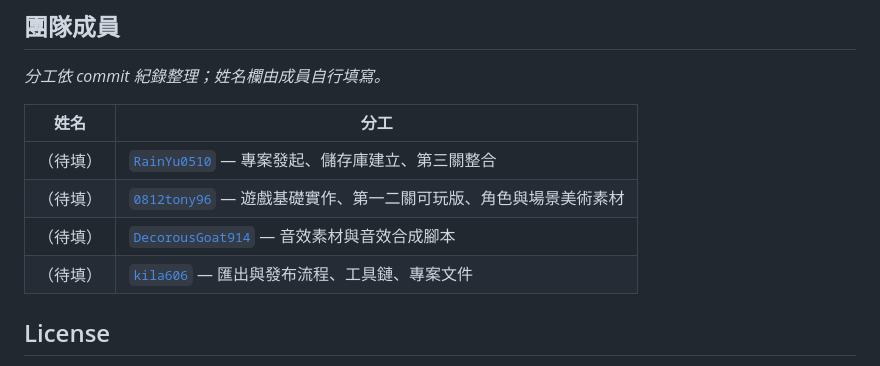
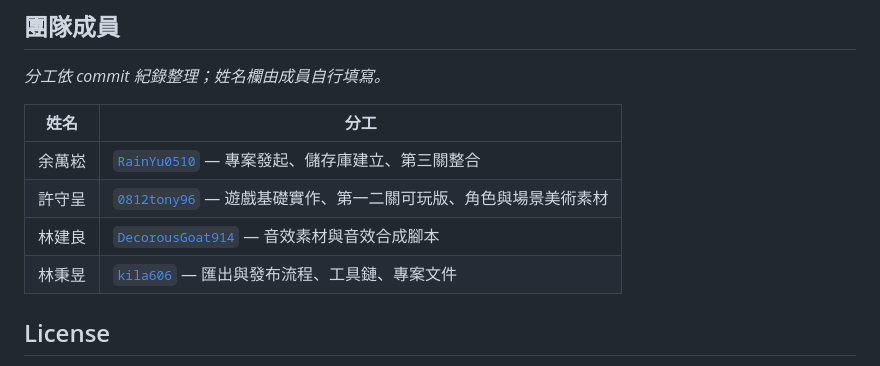
Before and after one commit to RainYu0510/hackathon, a Markdown page: README.md, the part around the change. GitHub-like rendering.

Commit message:
update name

```diff
--- a/README.md
+++ b/README.md
@@ -258,10 +258,10 @@ python tools/serve.py
 
 | 姓名 | 分工 |
 |---|---|
-| （待填） | [`RainYu0510`](https://github.com/RainYu0510) — 專案發起、儲存庫建立、第三關整合 |
-| （待填） | [`0812tony96`](https://github.com/0812tony96) — 遊戲基礎實作、第一二關可玩版、角色與場景美術素材 |
-| （待填） | [`DecorousGoat914`](https://github.com/DecorousGoat914) — 音效素材與音效合成腳本 |
-| （待填） | [`kila606`](https://github.com/kila606) — 匯出與發布流程、工具鏈、專案文件 |
+| 余萬崧 | [`RainYu0510`](https://github.com/RainYu0510) — 專案發起、儲存庫建立、第三關整合 |
+| 許守呈 | [`0812tony96`](https://github.com/0812tony96) — 遊戲基礎實作、第一二關可玩版、角色與場景美術素材 |
+| 林建良 | [`DecorousGoat914`](https://github.com/DecorousGoat914) — 音效素材與音效合成腳本 |
+| 林秉昱 | [`kila606`](https://github.com/kila606) — 匯出與發布流程、工具鏈、專案文件 |
 
 ## License
 
```
